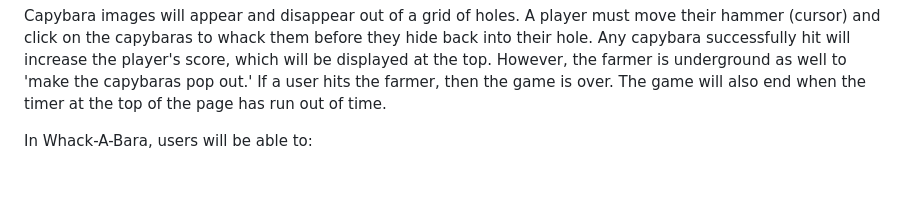
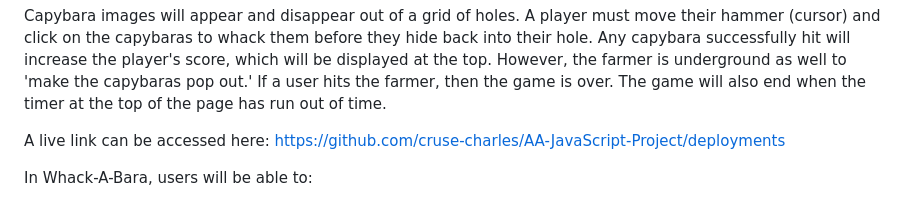
Before and after one commit to cruse-charles/AA-JavaScript-Project, a Markdown page: README.md, the part around the change. Drawn GitHub-style; blank space fills up the shorter version.

```diff
--- a/README.md
+++ b/README.md
@@ -2,6 +2,8 @@ Introduction to Whack-A-Bara:
 An introduction to the game will be given by a farmer character who is in need of assistance. Capybaras are eating all his vegetables and he needs help diriving them away. The objective of the game is to hit as many capybaras as a player can in the alotted time.
 
 Capybara images will appear and disappear out of a grid of holes. A player must move their hammer (cursor) and click on the capybaras to whack them before they hide back into their hole. Any capybara successfully hit will increase the player's score, which will be displayed at the top. However, the farmer is underground as well to 'make the capybaras pop out.' If a user hits the farmer, then the game is over. The game will also end when the timer at the top of the page has run out of time.
+
+A live link can be accessed here: https://github.com/cruse-charles/AA-JavaScript-Project/deployments
 
 
 In Whack-A-Bara, users will be able to:
```
